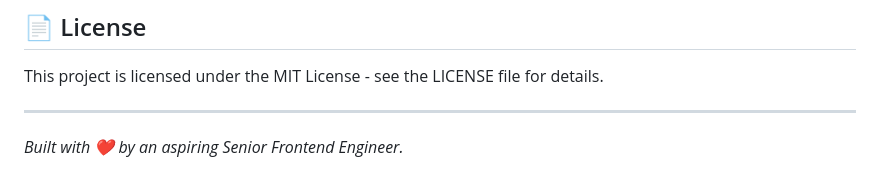
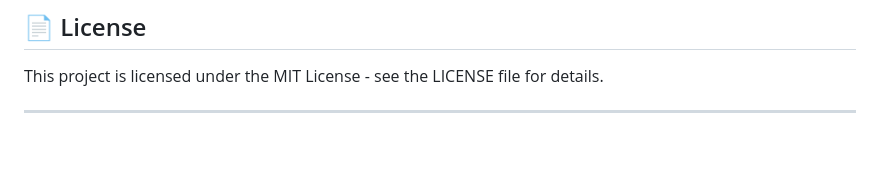
Before and after one commit to kevinjosh10/attendance-web, a Markdown page: README.md, the part around the change. Drawn GitHub-style; blank space fills up the shorter version.

Commit message:
Remove built with message from README
Removed the built with message from the README.

```diff
--- a/README.md
+++ b/README.md
@@ -85,4 +85,3 @@ jerusalem-attendance/
 This project is licensed under the MIT License - see the LICENSE file for details.
 
 ---
-*Built with ❤️ by an aspiring Senior Frontend Engineer.*
```
